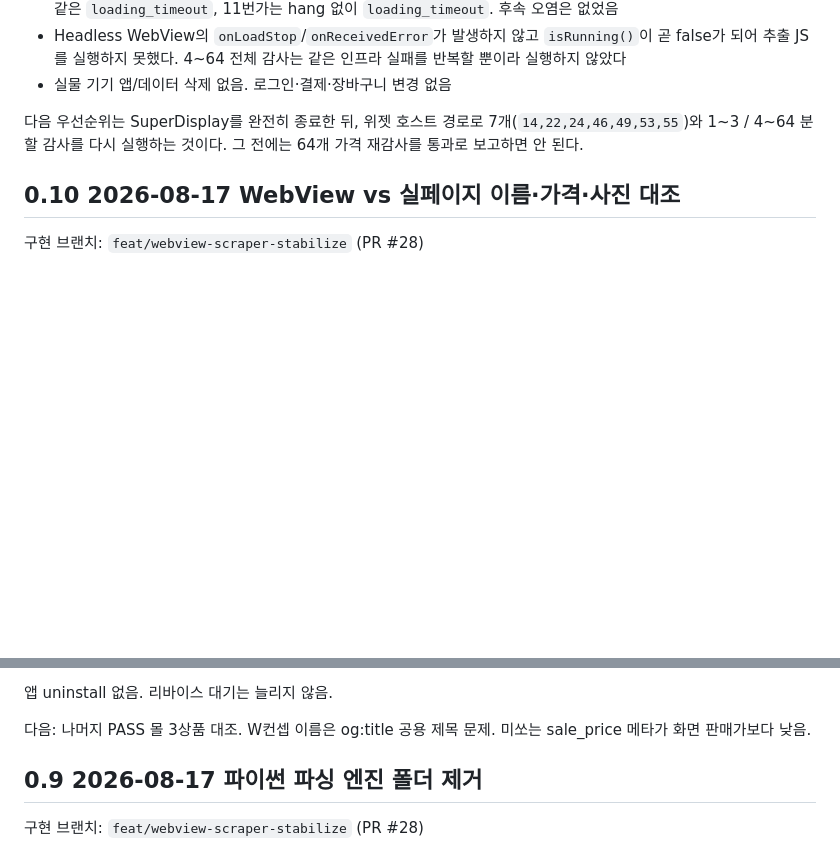
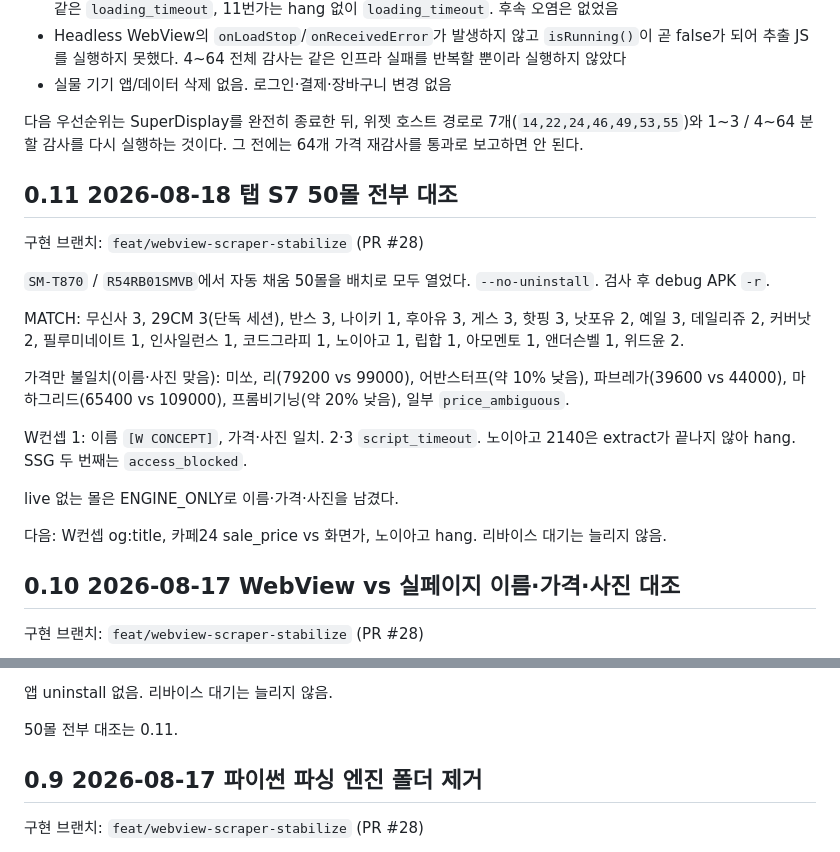
Before and after one commit to soft-studio-team/2026-softstudio-project, a Markdown page: wishlist-appversion2/ENGINE_DEVELOPMENT_HANDOFF.md, 2 parts joined by grey strips. Rendered like a GitHub page; blank space fills up the shorter version.

```diff
--- a/wishlist-appversion2/ENGINE_DEVELOPMENT_HANDOFF.md
+++ b/wishlist-appversion2/ENGINE_DEVELOPMENT_HANDOFF.md
@@ -43,6 +43,22 @@ Git 저장소: `C:\0.My_Project\17.SoftStudio\2026-softstudio-project`
 
 다음 우선순위는 SuperDisplay를 완전히 종료한 뒤, 위젯 호스트 경로로 7개(`14,22,24,46,49,53,55`)와 1~3 / 4~64 분할 감사를 다시 실행하는 것이다. 그 전에는 64개 가격 재감사를 통과로 보고하면 안 된다.
 
+## 0.11 2026-08-18 탭 S7 50몰 전부 대조
+
+구현 브랜치: `feat/webview-scraper-stabilize` (PR #28)
+
+`SM-T870` / `R54RB01SMVB`에서 자동 채움 50몰을 배치로 모두 열었다. `--no-uninstall`. 검사 후 debug APK `-r`.
+
+MATCH: 무신사 3, 29CM 3(단독 세션), 반스 3, 나이키 1, 후아유 3, 게스 3, 핫핑 3, 낫포유 2, 예일 3, 데일리쥬 2, 커버낫 2, 필루미네이트 1, 인사일런스 1, 코드그라피 1, 노이아고 1, 립합 1, 아모멘토 1, 앤더슨벨 1, 위드윤 2.
+
+가격만 불일치(이름·사진 맞음): 미쏘, 리(79200 vs 99000), 어반스터프(약 10% 낮음), 파브레가(39600 vs 44000), 마하그리드(65400 vs 109000), 프롬비기닝(약 20% 낮음), 일부 `price_ambiguous`.
+
+W컨셉 1: 이름 `[W CONCEPT]`, 가격·사진 일치. 2·3 `script_timeout`. 노이아고 2140은 extract가 끝나지 않아 hang. SSG 두 번째는 `access_blocked`.
+
+live 없는 몰은 ENGINE_ONLY로 이름·가격·사진을 남겼다.
+
+다음: W컨셉 og:title, 카페24 sale_price vs 화면가, 노이아고 hang. 리바이스 대기는 늘리지 않음.
+
 ## 0.10 2026-08-17 WebView vs 실페이지 이름·가격·사진 대조
 
 구현 브랜치: `feat/webview-scraper-stabilize` (PR #28)
@@ -70,7 +86,7 @@ MATCH: 무신사 3, 반스 3, 나이키 1(엔진명에 브랜드·카테고리
 
 앱 uninstall 없음. 리바이스 대기는 늘리지 않음.
 
-다음: 나머지 PASS 몰 3상품 대조. W컨셉 이름은 og:title 공용 제목 문제. 미쏘는 sale_price 메타가 화면 판매가보다 낮음.
+50몰 전부 대조는 0.11.
 
 ## 0.9 2026-08-17 파이썬 파싱 엔진 폴더 제거
 
```
Also changed, not shown: wishlist-appversion2/CHANGELOG.md (+17 -6 lines).
